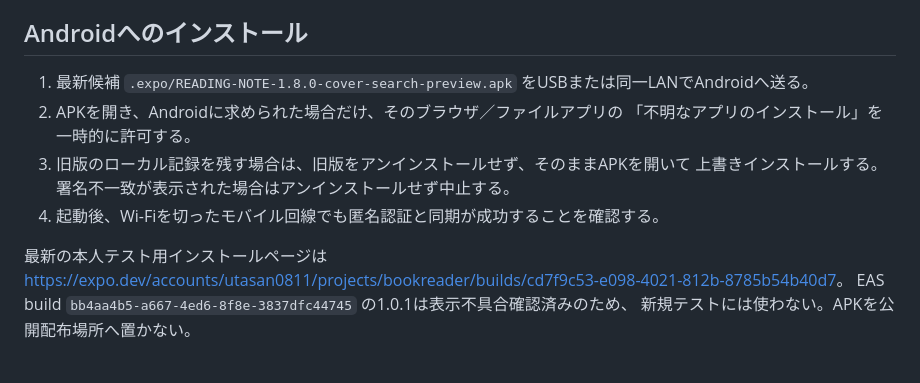
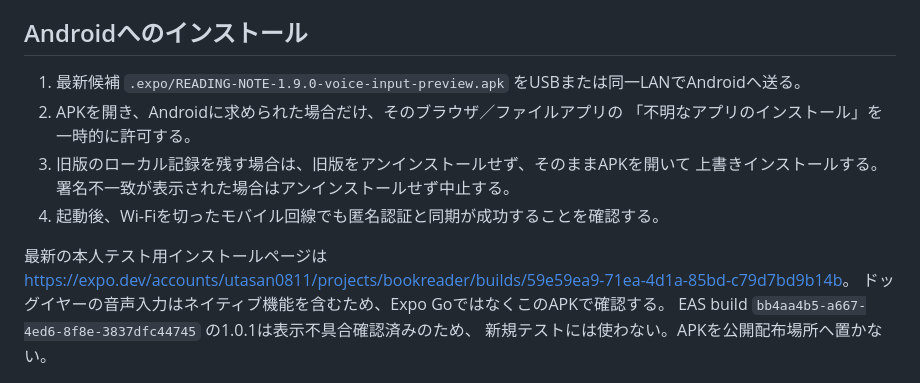
Before and after one commit to uta33/BOOKReader, a Markdown page: docs/self-test.md, the part around the change. Drawn GitHub-style.

Commit message:
docs: record 1.9.0 speech input release

```diff
--- a/docs/self-test.md
+++ b/docs/self-test.md
@@ -19,7 +19,7 @@ APK内の秘密値スキャンと公開Workerの匿名認証・同期・削除
 
 ## Androidへのインストール
 
-1. 最新候補 `.expo/READING-NOTE-1.8.0-cover-search-preview.apk` をUSBまたは同一LANでAndroidへ送る。
+1. 最新候補 `.expo/READING-NOTE-1.9.0-voice-input-preview.apk` をUSBまたは同一LANでAndroidへ送る。
 2. APKを開き、Androidに求められた場合だけ、そのブラウザ／ファイルアプリの
    「不明なアプリのインストール」を一時的に許可する。
 3. 旧版のローカル記録を残す場合は、旧版をアンインストールせず、そのままAPKを開いて
@@ -27,7 +27,8 @@ APK内の秘密値スキャンと公開Workerの匿名認証・同期・削除
 4. 起動後、Wi-Fiを切ったモバイル回線でも匿名認証と同期が成功することを確認する。
 
 最新の本人テスト用インストールページは
-<https://expo.dev/accounts/utasan0811/projects/bookreader/builds/cd7f9c53-e098-4021-812b-8785b54b40d7>。
+<https://expo.dev/accounts/utasan0811/projects/bookreader/builds/59e59ea9-71ea-4d1a-85bd-c79d7bd9b14b>。
+ドッグイヤーの音声入力はネイティブ機能を含むため、Expo GoではなくこのAPKで確認する。
 EAS build `bb4aa4b5-a667-4ed6-8f8e-3837dfc44745` の1.0.1は表示不具合確認済みのため、
 新規テストには使わない。APKを公開配布場所へ置かない。
 
```
Also changed, not shown: docs/self-test-log.md (+26 -0 lines).
